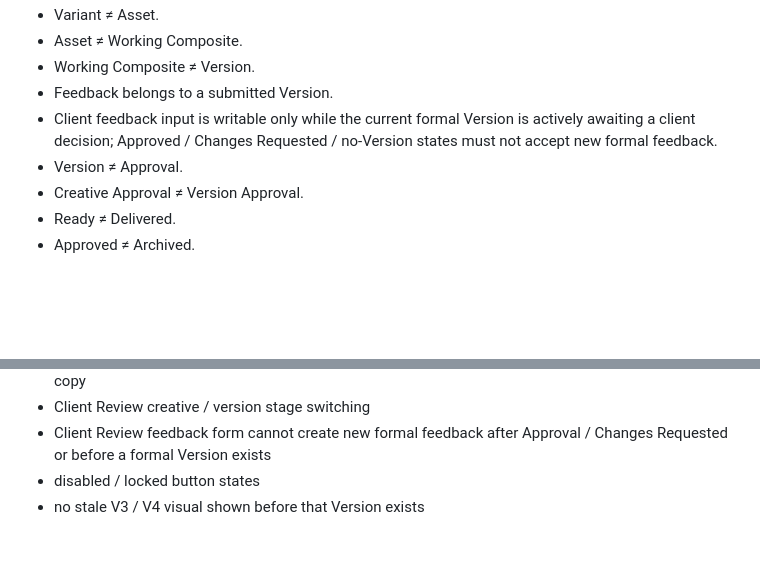
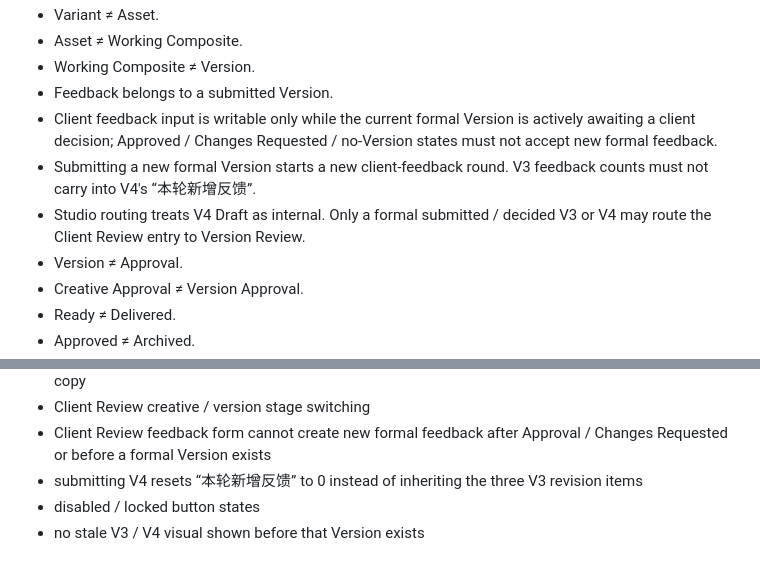
Before and after one commit to ly3342794297-rgb/reelops-investor-demo, a Markdown page: FINAL_QA.md, 2 parts joined by grey strips. GitHub-like rendering; blank space fills up the shorter version.

Commit message:
Add formal version feedback-round QA rules

```diff
--- a/FINAL_QA.md
+++ b/FINAL_QA.md
@@ -35,6 +35,8 @@ Project Aurora / SHOT 08 is the only complete investor-demo production object. O
 - Working Composite ≠ Version.
 - Feedback belongs to a submitted Version.
 - Client feedback input is writable only while the current formal Version is actively awaiting a client decision; Approved / Changes Requested / no-Version states must not accept new formal feedback.
+- Submitting a new formal Version starts a new client-feedback round. V3 feedback counts must not carry into V4's “本轮新增反馈”.
+- Studio routing treats V4 Draft as internal. Only a formal submitted / decided V3 or V4 may route the Client Review entry to Version Review.
 - Version ≠ Approval.
 - Creative Approval ≠ Version Approval.
 - Ready ≠ Delivered.
@@ -129,6 +131,7 @@ Before deployment, check at minimum:
 - Demo Guide chapter follows Client Review creative / version stage switching without stale chapter copy
 - Client Review creative / version stage switching
 - Client Review feedback form cannot create new formal feedback after Approval / Changes Requested or before a formal Version exists
+- submitting V4 resets “本轮新增反馈” to 0 instead of inheriting the three V3 revision items
 - disabled / locked button states
 - no stale V3 / V4 visual shown before that Version exists
 
```
